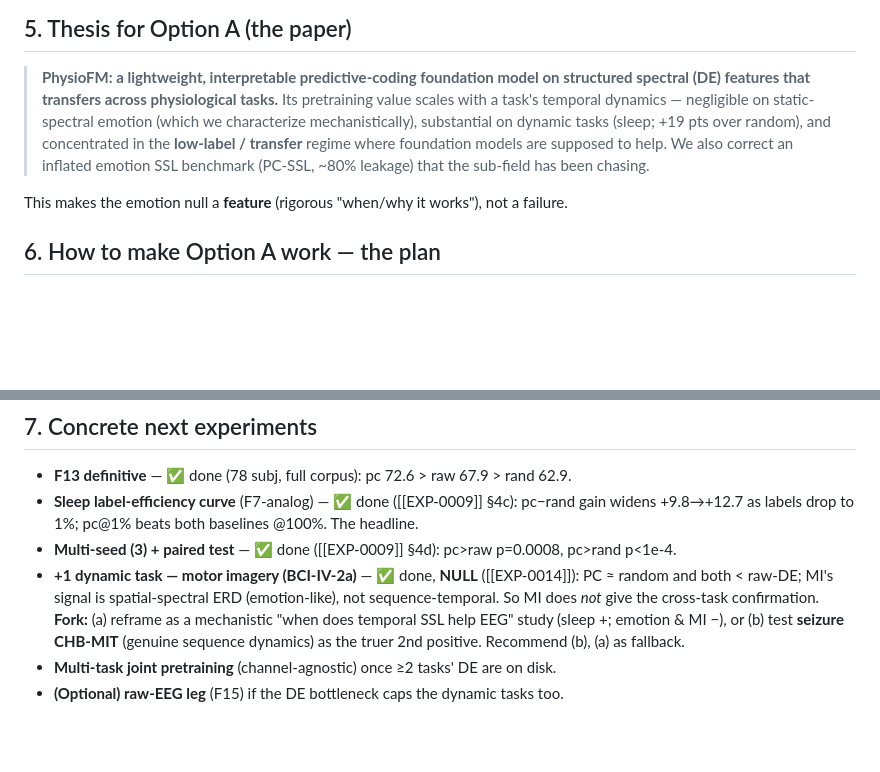
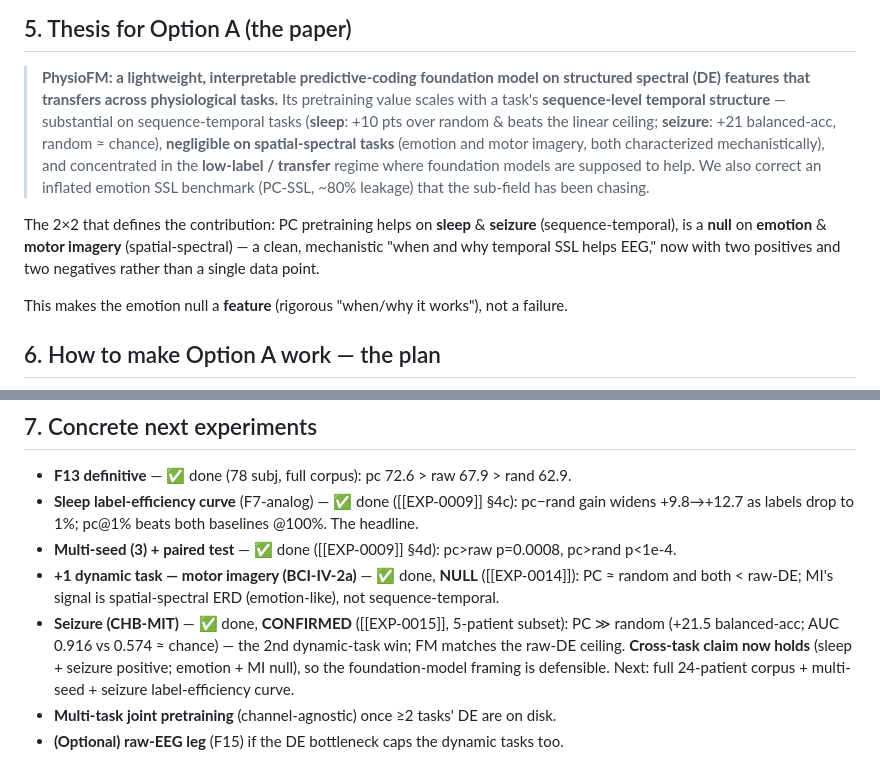
Before and after one commit to MahdiarKhodabakhshi/physioFM, a Markdown page: docs/STRATEGY.md, 2 parts joined by grey strips. Drawn GitHub-style; blank space fills up the shorter version.

```diff
--- a/docs/STRATEGY.md
+++ b/docs/STRATEGY.md
@@ -71,11 +71,17 @@ whole edge is temporal). *(9-subj preliminary, superseded: pc 68.8 / raw 72.1 /
 
 > **PhysioFM: a lightweight, interpretable predictive-coding foundation model on
 > structured spectral (DE) features that transfers across physiological tasks.** Its
-> pretraining value scales with a task's temporal dynamics — negligible on static-spectral
-> emotion (which we characterize mechanistically), substantial on dynamic tasks (sleep;
-> +19 pts over random), and concentrated in the **low-label / transfer** regime where
-> foundation models are supposed to help. We also correct an inflated emotion SSL benchmark
-> (PC-SSL, ~80% leakage) that the sub-field has been chasing.
+> pretraining value scales with a task's **sequence-level temporal structure** — substantial
+> on sequence-temporal tasks (**sleep**: +10 pts over random & beats the linear ceiling;
+> **seizure**: +21 balanced-acc, random ≈ chance), **negligible on spatial-spectral tasks**
+> (emotion and motor imagery, both characterized mechanistically), and concentrated in the
+> **low-label / transfer** regime where foundation models are supposed to help. We also correct
+> an inflated emotion SSL benchmark (PC-SSL, ~80% leakage) that the sub-field has been chasing.
+
+The 2×2 that defines the contribution: PC pretraining helps on **sleep** & **seizure**
+(sequence-temporal), is a **null** on **emotion** & **motor imagery** (spatial-spectral) — a
+clean, mechanistic "when and why temporal SSL helps EEG," now with two positives and two
+negatives rather than a single data point.
 
 This makes the emotion null a **feature** (rigorous "when/why it works"), not a failure.
 
@@ -106,9 +112,11 @@ This makes the emotion null a **feature** (rigorous "when/why it works"), not a
 - **Multi-seed (3) + paired test** — ✅ done ([[EXP-0009]] §4d): pc>raw p=0.0008, pc>rand p<1e-4.
 - **+1 dynamic task — motor imagery (BCI-IV-2a)** — ✅ done, **NULL** ([[EXP-0014]]): PC ≈ random
   and both < raw-DE; MI's signal is spatial-spectral ERD (emotion-like), not sequence-temporal.
-  So MI does *not* give the cross-task confirmation. **Fork:** (a) reframe as a mechanistic
-  "when does temporal SSL help EEG" study (sleep +; emotion & MI −), or (b) test **seizure
-  CHB-MIT** (genuine sequence dynamics) as the truer 2nd positive. Recommend (b), (a) as fallback.
+- **Seizure (CHB-MIT)** — ✅ done, **CONFIRMED** ([[EXP-0015]], 5-patient subset): PC ≫ random
+  (+21.5 balanced-acc; AUC 0.916 vs 0.574 ≈ chance) — the 2nd dynamic-task win; FM matches the
+  raw-DE ceiling. **Cross-task claim now holds** (sleep + seizure positive; emotion + MI null),
+  so the foundation-model framing is defensible. Next: full 24-patient corpus + multi-seed +
+  seizure label-efficiency curve.
 - **Multi-task joint pretraining** (channel-agnostic) once ≥2 tasks' DE are on disk.
 - **(Optional) raw-EEG leg** (F15) if the DE bottleneck caps the dynamic tasks too.
 
```
Also changed, not shown: docs/experiments/EXP-0015-f17-seizure-chbmit.md (added, +94 -0 lines), docs/experiments/README.md (+1 -0 lines).
